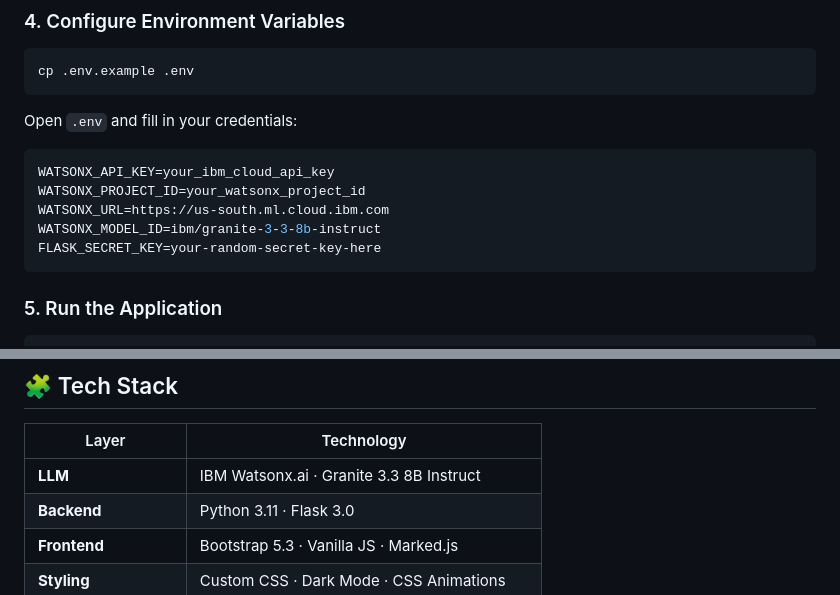
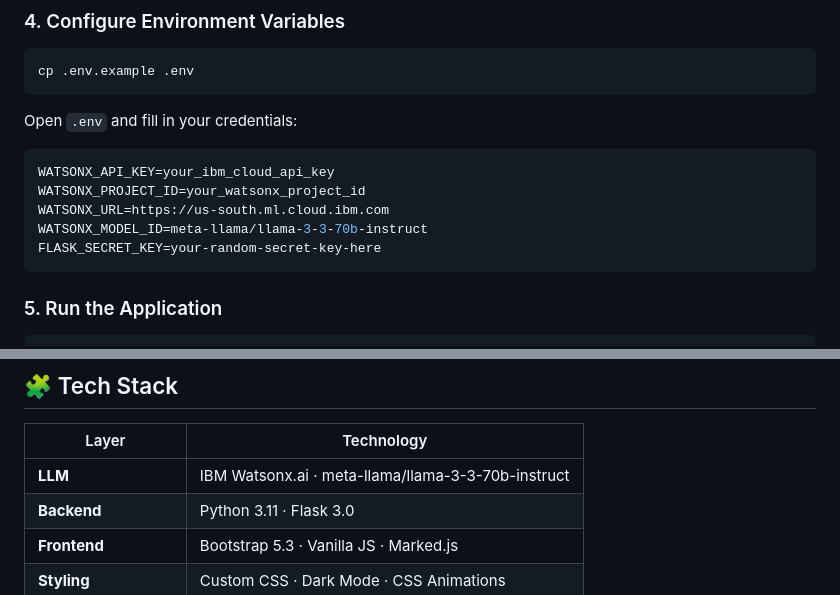
Before and after one commit to Shivmahlan/Career-mitar, a Markdown page: README.md, 2 parts joined by grey strips. GitHub-like rendering.

Commit message:
Change model ID to meta-llama/llama-3-3-70b-instruct
Updated the model ID in the environment variables and tech stack.

````diff
--- a/README.md
+++ b/README.md
@@ -80,7 +80,7 @@ Open `.env` and fill in your credentials:
 WATSONX_API_KEY=your_ibm_cloud_api_key
 WATSONX_PROJECT_ID=your_watsonx_project_id
 WATSONX_URL=https://us-south.ml.cloud.ibm.com
-WATSONX_MODEL_ID=ibm/granite-3-3-8b-instruct
+WATSONX_MODEL_ID=meta-llama/llama-3-3-70b-instruct
 FLASK_SECRET_KEY=your-random-secret-key-here
 ```
 
@@ -230,7 +230,7 @@ gunicorn app:app --bind 0.0.0.0:5000 --workers 4 --timeout 120
 
 | Layer | Technology |
 |---|---|
-| **LLM** | IBM Watsonx.ai · Granite 3.3 8B Instruct |
+| **LLM** | IBM Watsonx.ai · meta-llama/llama-3-3-70b-instruct|
 | **Backend** | Python 3.11 · Flask 3.0 |
 | **Frontend** | Bootstrap 5.3 · Vanilla JS · Marked.js |
 | **Styling** | Custom CSS · Dark Mode · CSS Animations |
````
